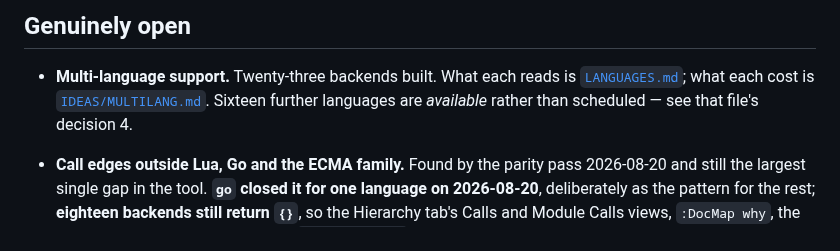
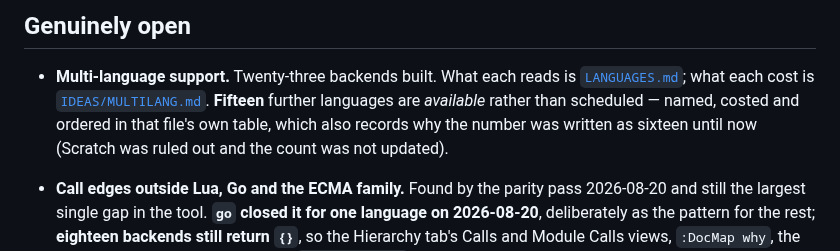
Before and after one commit to StefanBartl/documentation.nvim, a Markdown page: docs/ROADMAP/ROADMAP.md, the part around the change. GitHub-like rendering.

Commit message:
docs: the fifteen available languages, by name — and a view brainstorm
D3 and D4 from the plan, both answered by writing the thing down rather
than by building anything.

**D4 — the count was wrong.** "Sixteen remaining languages" was being
quoted as a number nobody could turn into names without reading three
wave sections, and it is fifteen: sixteen was right until decision 1
ruled out Scratch, which is not a text language, and the count was never
updated. Exactly the drift this tool exists to find, in its own backlog.

MULTILANG.md now carries all fifteen in one table — extensions, doc
convention, visibility rule, the existing backend whose hard decision
each reuses, and a cost. That last column is the one worth choosing by:
VB.NET is nearly C#, Groovy is nearly Java, R's Roxygen2 is the closest
thing to LuaCATS outside Lua. The real split in the table is not
difficulty but *kind*: ten are ordinary backends, five (Fortran, COBOL,
MATLAB, and the fixed-form company) have no maintained grammar and mean
a line scanner — a second sort of backend, where the first one built
pays for the pattern.

**D3 was a brainstorming request**, not a request to build a view, and
it is answered as one in IDEAS.md §2.5: candidates stated as the
question each answers, because a view without one is decoration.

The framing that decides the order: the six existing views share one
shape — boxes, arrows, drawn from a centre outward — which is why they
read as variations. And an *encoding* on an existing graph costs a
colour scale where a new view costs a layout. So the best value per
effort is the health tint (the Modules view coloured by documented or
tested share, answering "is the weakness concentrated or spread", which
a percentage cannot), and the strongest genuinely new view is the layer
map, which turns `layer-violation` from a finding you read into a
picture you can argue in front of.

Two are impossible in the page on purpose — churn and ownership both
need git, and a committed artifact carrying history invalidates itself,
so they are live views for the app or the editor. Written down before
somebody builds one into html.lua and finds out at the end. And one is
refused outright: a file-size treemap, the most photogenic idea in the
list, answering nothing anyone asked.

```diff
--- a/docs/ROADMAP/ROADMAP.md
+++ b/docs/ROADMAP/ROADMAP.md
@@ -18,8 +18,10 @@ the work survives a cold start in a new session.
 
 - **Multi-language support.** Twenty-three backends built. What each reads is
   [`LANGUAGES.md`](../LANGUAGES.md); what each cost is
-  [`IDEAS/MULTILANG.md`](IDEAS/MULTILANG.md). Sixteen further languages are
-  *available* rather than scheduled — see that file's decision 4.
+  [`IDEAS/MULTILANG.md`](IDEAS/MULTILANG.md). **Fifteen** further languages are *available* rather than scheduled —
+  named, costed and ordered in that file's own table, which also records
+  why the number was written as sixteen until now (Scratch was ruled out
+  and the count was not updated).
 - **Call edges outside Lua, Go and the ECMA family.** Found by the parity
   pass 2026-08-20 and still the largest single gap in the tool. **`go` closed
   it for one language on 2026-08-20**, deliberately as the pattern for the
```
Also changed, not shown: 2 other files.
